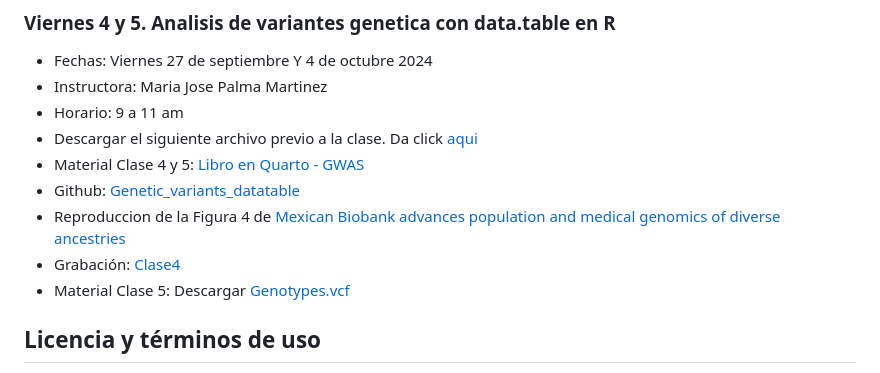
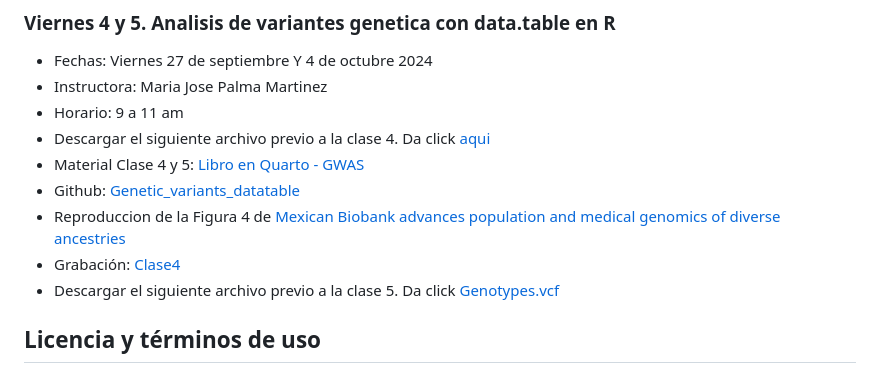
Before and after one commit to EveliaCoss/ViernesBioinfo2024_parte2, a Markdown page: README.md, the part around the change. GitHub-like rendering.

```diff
--- a/README.md
+++ b/README.md
@@ -110,12 +110,12 @@ Este calendario se base en el [Calendario de la UNAM](https://www.dgae-siae.unam
 - Fechas: Viernes 27 de septiembre Y 4 de octubre 2024
 - Instructora: Maria Jose Palma Martinez
 - Horario: 9 a 11 am
-- Descargar el siguiente archivo previo a la clase. Da click [aqui](https://drive.google.com/file/d/16za7dS3DcMR_VKFJdszLU2kJUS9bB7Dr/view?usp=share_link)
+- Descargar el siguiente archivo previo a la clase 4. Da click [aqui](https://drive.google.com/file/d/16za7dS3DcMR_VKFJdszLU2kJUS9bB7Dr/view?usp=share_link)
 - Material Clase 4 y 5: [Libro en Quarto - GWAS](https://mariajpalma.github.io/Genetic_variants_datatable/Graficacion_GWAS.html)
 - Github: [Genetic_variants_datatable](https://github.com/mariajpalma/Genetic_variants_datatable)
 - Reproduccion de la Figura 4 de [Mexican Biobank advances population and medical genomics of diverse ancestries](https://www.nature.com/articles/s41586-023-06560-0#Sec8)
 - Grabación: [Clase4](https://drive.google.com/file/d/1VLFbp0ebaV3dwgKUatdek6vQuM0mXg5V/view?usp=sharing)
-- Material Clase 5: Descargar [Genotypes.vcf](https://ftp.1000genomes.ebi.ac.uk/vol1/ftp/release/20130502/ALL.chr22.phase3_shapeit2_mvncall_integrated_v5b.20130502.genotypes.vcf.gz.tbi)
+- Descargar el siguiente archivo previo a la clase 5. Da click [Genotypes.vcf](https://ftp.1000genomes.ebi.ac.uk/vol1/ftp/release/20130502/ALL.chr22.phase3_shapeit2_mvncall_integrated_v5b.20130502.genotypes.vcf.gz.tbi)
 
 ## Licencia y términos de uso
 
```
